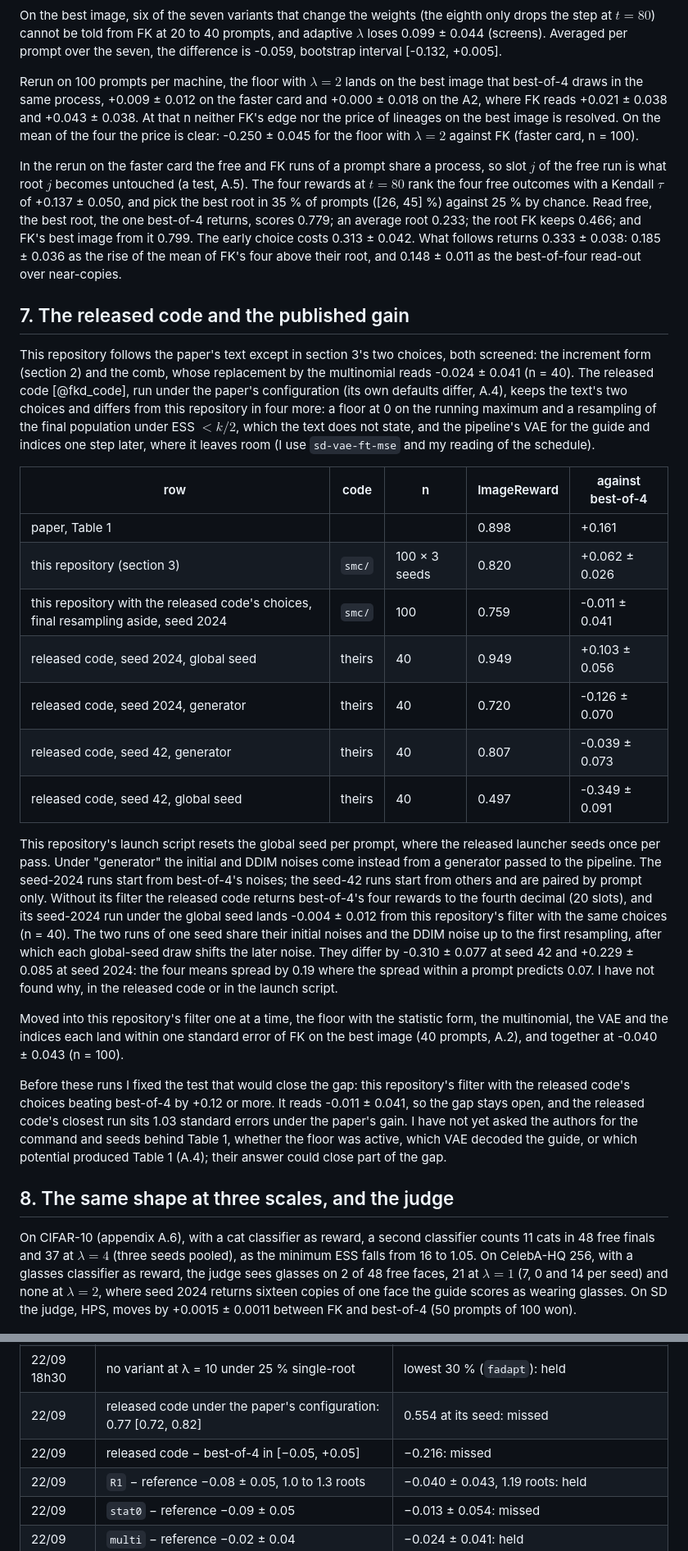
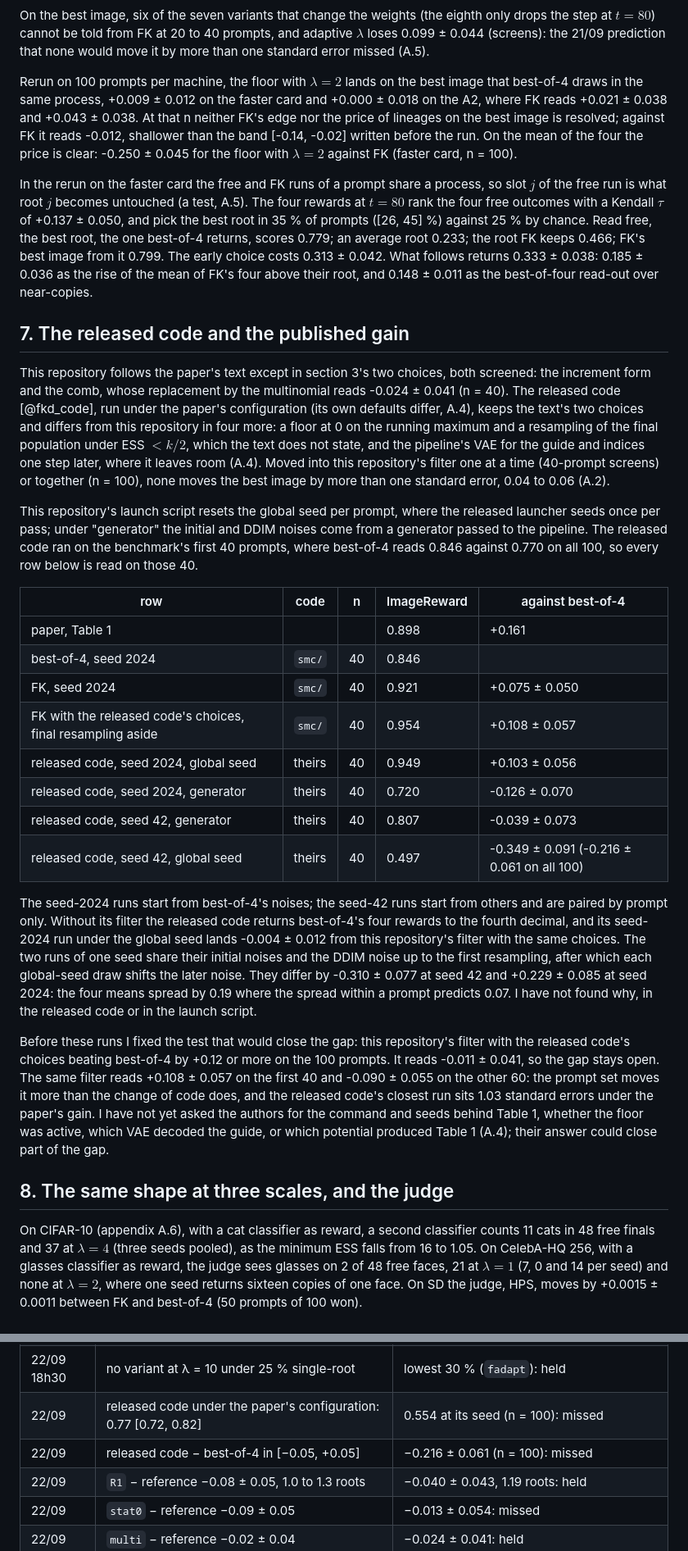
Before and after one commit to fogatogl/FK_steering_implementation, a Markdown page: docs/paper.md, 2 parts joined by grey strips. Shown at 82% size. Rendered like a GitHub page.

Commit message:
post pass 18: section 7 on the released code's 40 prompts, misses named in the text

```diff
--- a/docs/paper.md
+++ b/docs/paper.md
@@ -186,21 +185,21 @@ against 0.109 for FK. It gets there by changing the target, as the paper's appen
 
 On the best image, six of the seven variants that change the weights (the eighth only drops the step at
 $t = 80$) cannot be told from FK at 20 to 40 prompts, and adaptive $\lambda$ loses 0.099 ± 0.044
-(screens). Averaged per prompt over the seven, the difference is -0.059, bootstrap interval [-0.132,
-+0.005].
+(screens): the 21/09 prediction that none would move it by more than one standard error missed (A.5).
 
 Rerun on 100 prompts per machine, the floor with $\lambda = 2$ lands on the
 best image that best-of-4 draws in the same process, +0.009 ± 0.012 on the faster card and +0.000 ±
 0.018 on the A2, where FK reads
 +0.021 ± 0.038 and +0.043 ± 0.038. At that n neither FK's edge nor the price of lineages on the best
-image is resolved. On the mean of the four the price is clear: -0.250 ± 0.045 for the floor with
+image is resolved; against FK it reads -0.012, shallower than the band [-0.14, -0.02] written before
+the run. On the mean of the four the price is clear: -0.250 ± 0.045 for the floor with
 $\lambda = 2$ against FK (faster card, n = 100).
 
 In the rerun on the faster card the free and FK
 runs of a prompt share a process, so slot $j$ of the free run is what root $j$ becomes untouched (a
 test, A.5). The four rewards at $t = 80$ rank the four free outcomes with a Kendall $\tau$ of +0.137 ±
 0.050, and pick the best root in 35 % of prompts ([26, 45] %) against 25 % by chance. Read free, the
-best root, the one best-of-4 returns, scores 0.779; an average root 0.233; the root FK keeps 0.466; and
+best root, the one best-of-4 returns, scores 0.779; an average root 0.233; the root FK keeps 0.466;
 FK's best image from it 0.799. The early choice costs 0.313 ± 0.042. What follows returns 0.333 ±
 0.038: 0.185 ± 0.036 as the rise of the mean of FK's four above their root, and 0.148 ± 0.011 as the
 best-of-four read-out over near-copies.
@@ -208,41 +207,44 @@ best-of-four read-out over near-copies.
 ## 7. The released code and the published gain
 
 This repository follows the paper's text except in section 3's two choices, both screened: the increment
-form (section 2) and the comb, whose replacement by the multinomial
+form and the comb, whose replacement by the multinomial
 reads -0.024 ± 0.041 (n = 40). The released code [@fkd_code], run under the paper's configuration (its
 own defaults differ, A.4), keeps the text's two choices and differs from this repository in four more:
 a floor at 0 on the running maximum and a resampling of the final population under ESS $< k/2$, which
 the text does not state, and the pipeline's VAE for the guide and indices one step later, where it
-leaves room (I use `sd-vae-ft-mse` and my reading of the schedule).
+leaves room (A.4). Moved into this repository's filter one at a time (40-prompt screens) or together
+(n = 100), none moves the best image by more than one standard error, 0.04 to 0.06 (A.2).
+
+This repository's launch script resets the global seed per prompt, where the released launcher seeds
+once per pass; under "generator" the initial and DDIM noises come from a generator passed to
+the pipeline. The released code ran on the benchmark's first 40 prompts, where best-of-4 reads 0.846
+against 0.770 on all 100, so every row below is read on those 40.
 
 | row | code | n | ImageReward | against best-of-4 |
 |---|---|---|---|---|
 | paper, Table 1 | | | 0.898 | +0.161 |
-| this repository (section 3) | `smc/` | 100 × 3 seeds | 0.820 | +0.062 ± 0.026 |
-| this repository with the released code's choices, final resampling aside, seed 2024 | `smc/` | 100 | 0.759 | -0.011 ± 0.041 |
+| best-of-4, seed 2024 | `smc/` | 40 | 0.846 | |
+| FK, seed 2024 | `smc/` | 40 | 0.921 | +0.075 ± 0.050 |
+| FK with the released code's choices, final resampling aside | `smc/` | 40 | 0.954 | +0.108 ± 0.057 |
 | released code, seed 2024, global seed | theirs | 40 | 0.949 | +0.103 ± 0.056 |
 | released code, seed 2024, generator | theirs | 40 | 0.720 | -0.126 ± 0.070 |
 | released code, seed 42, generator | theirs | 40 | 0.807 | -0.039 ± 0.073 |
-| released code, seed 42, global seed | theirs | 40 | 0.497 | -0.349 ± 0.091 |
+| released code, seed 42, global seed | theirs | 40 | 0.497 | -0.349 ± 0.091 (-0.216 ± 0.061 on all 100) |
 
-This repository's launch script resets the global seed per prompt, where the released launcher seeds
-once per pass. Under "generator" the initial and DDIM noises come instead from a generator passed to
-the pipeline. The seed-2024 runs start from best-of-4's noises; the seed-42 runs start from others and are
+The seed-2024 runs start from best-of-4's noises; the seed-42 runs start from others and are
 paired by prompt only. Without its filter the released code returns best-of-4's four rewards to the
-fourth decimal (20 slots), and its seed-2024 run under the global seed lands -0.004 ± 0.012 from this
-repository's filter with the same choices (n = 40). The two runs of one seed share their initial noises and
+fourth decimal, and its seed-2024 run under the global seed lands -0.004 ± 0.012 from this
+repository's filter with the same choices. The two runs of one seed share their initial noises and
 the DDIM noise up to the first resampling, after which each global-seed draw shifts the later noise.
 They differ by -0.310 ± 0.077 at seed 42 and +0.229 ± 0.085 at seed 2024: the four means spread by 0.19
 where the spread within a prompt predicts 0.07. I have not found why, in the released code or in the launch
 script.
 
-Moved into this repository's filter one at a time, the floor with the statistic form, the multinomial, the
-VAE and the indices each land within one standard error of FK on the best image (40 prompts, A.2), and
-together at -0.040 ± 0.043 (n = 100).
-
 Before these runs I fixed the test that would close the gap: this repository's filter with the released
-code's choices beating best-of-4 by +0.12 or more. It reads -0.011 ± 0.041, so the gap stays open, and
-the released code's closest run sits 1.03 standard errors under the paper's gain. I have not yet asked
+code's choices beating best-of-4 by +0.12 or more on the 100 prompts. It reads -0.011 ± 0.041, so the
+gap stays open. The same filter reads +0.108 ± 0.057 on the first 40 and -0.090 ± 0.055 on the other 60:
+the prompt set moves it more than the change of code does, and the released code's closest run sits 1.03 standard
+errors under the paper's gain. I have not yet asked
 the authors for the command and seeds behind Table 1, whether the floor was active, which VAE decoded
 the guide, or which potential produced Table 1 (A.4); their answer could close part of the gap.
 
@@ -251,7 +253,7 @@ the guide, or which potential produced Table 1 (A.4); their answer could close p
 On CIFAR-10 (appendix A.6), with a cat classifier as reward, a second classifier counts 11 cats in 48
 free finals and 37 at $\lambda = 4$ (three seeds pooled), as the minimum ESS falls from 16 to 1.05. On CelebA-HQ 256, with a glasses classifier as
 reward, the judge sees glasses on 2 of 48 free faces, 21 at $\lambda = 1$ (7, 0 and 14 per seed) and none
-at $\lambda = 2$, where seed 2024 returns sixteen copies of one face the guide scores as wearing glasses. On SD the judge, HPS,
+at $\lambda = 2$, where one seed returns sixteen copies of one face. On SD the judge, HPS,
 moves by +0.0015 ± 0.0011 between FK and best-of-4 (50 prompts of 100 won).
 
 ![F8. Minimum ESS over a run divided by k, against λ (symmetric-log axis): CIFAR-10 and CelebA-HQ 256 (k = 16, standard errors over three seeds) and SD v1.5 (k = 4, over the 17 prompts three variant runs share, on the A2). The dashed line, 1/k, is one particle carrying all the weight: CIFAR and CelebA reach it, SD ends at an ESS of 1.2 of 4.](../figures/f8_three_scales.png)
@@ -466,8 +470,8 @@ Outcomes against the reference of the same machine.
 | 22/09 18h30 | `late` 1.4 to 1.8 roots, 40 to 70 % single-root | 1.00 at 20 prompts, 1.16 and 84 % at 100: missed |
 | 22/09 18h30 | `late`'s best image within one standard error of FK | +0.041 ± 0.037 (n = 100): held |
 | 22/09 18h30 | no variant at λ = 10 under 25 % single-root | lowest 30 % (`fadapt`): held |
-| 22/09 | released code under the paper's configuration: 0.77 [0.72, 0.82] | 0.554 at its seed: missed |
-| 22/09 | released code − best-of-4 in [−0.05, +0.05] | −0.216: missed |
+| 22/09 | released code under the paper's configuration: 0.77 [0.72, 0.82] | 0.554 at its seed (n = 100): missed |
+| 22/09 | released code − best-of-4 in [−0.05, +0.05] | −0.216 ± 0.061 (n = 100): missed |
 | 22/09 | `R1` − reference −0.08 ± 0.05, 1.0 to 1.3 roots | −0.040 ± 0.043, 1.19 roots: held |
 | 22/09 | `stat0` − reference −0.09 ± 0.05 | −0.013 ± 0.054: missed |
 | 22/09 | `multi` − reference −0.02 ± 0.04 | −0.024 ± 0.041: held |
```
Also changed, not shown: other parts of docs/paper.md (+41 -40 lines), docs/results.md (+1 -1 lines), figures/f7_two_rewards.png, 9 other files.
